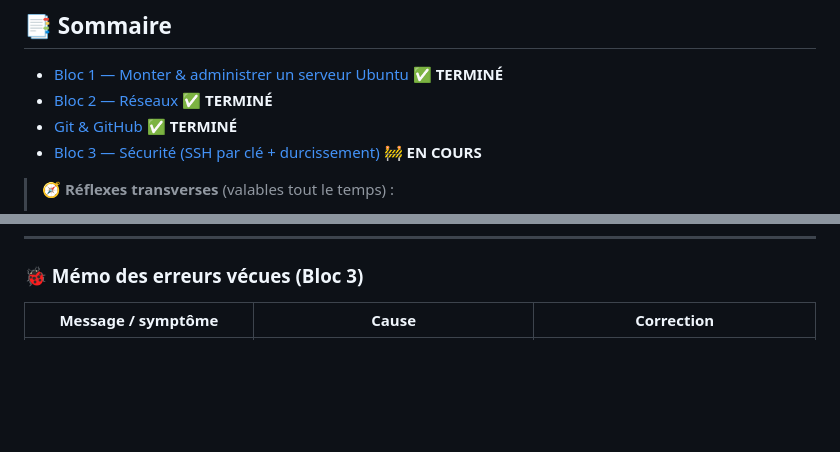
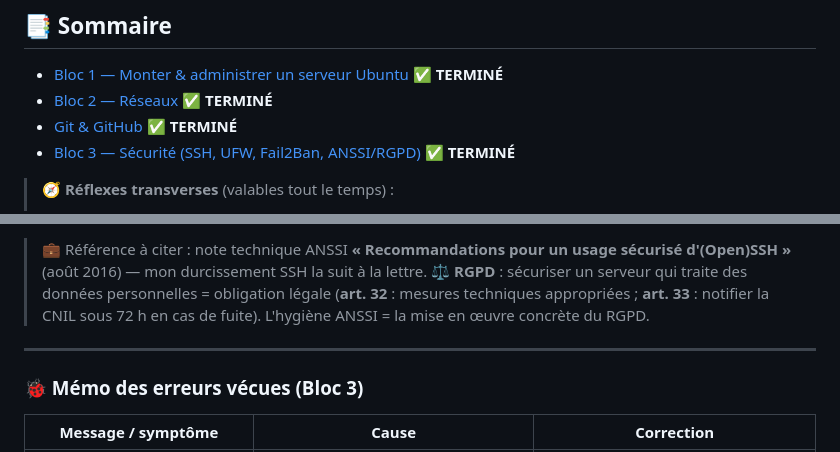
Before and after one commit to Lisow7/homelab-ais, a Markdown page: Aide-memoire-AIS.md, 2 parts joined by grey strips. Drawn GitHub-style; blank space fills up the shorter version.

```diff
--- a/Aide-memoire-AIS.md
+++ b/Aide-memoire-AIS.md
@@ -11,7 +11,7 @@
 - [Bloc 1 — Monter & administrer un serveur Ubuntu](#bloc-1) ✅ **TERMINÉ**
 - [Bloc 2 — Réseaux](#bloc-2) ✅ **TERMINÉ**
 - [Git & GitHub](#git) ✅ **TERMINÉ**
-- [Bloc 3 — Sécurité (SSH par clé + durcissement)](#bloc-3) 🚧 **EN COURS**
+- [Bloc 3 — Sécurité (SSH, UFW, Fail2Ban, ANSSI/RGPD)](#bloc-3) ✅ **TERMINÉ**
 
 > **🧭 Réflexes transverses** (valables tout le temps) :
 > - 🔇 **Le silence = succès.** Une commande qui réussit n'affiche souvent rien.
@@ -559,3 +635,8 @@ ssh -o PreferredAuthentications=password -o PubkeyAuthentication=no lisow@192.16
+> 💼 Référence à citer : note technique ANSSI **« Recommandations pour un usage sécurisé d'(Open)SSH »** (août 2016) — mon durcissement SSH la suit à la lettre.
+> ⚖️ **RGPD** : sécuriser un serveur qui traite des données personnelles = obligation légale (**art. 32** : mesures techniques appropriées ; **art. 33** : notifier la CNIL sous 72 h en cas de fuite). L'hygiène ANSSI = la mise en œuvre concrète du RGPD.
+
+---
+
 ### 🐞 Mémo des erreurs vécues (Bloc 3)
 
 | Message / symptôme | Cause | Correction |
```
Also changed, not shown: other parts of Aide-memoire-AIS.md (+88 -6 lines), Bloc-3_Securite-SSH.md (+70 -34 lines).
